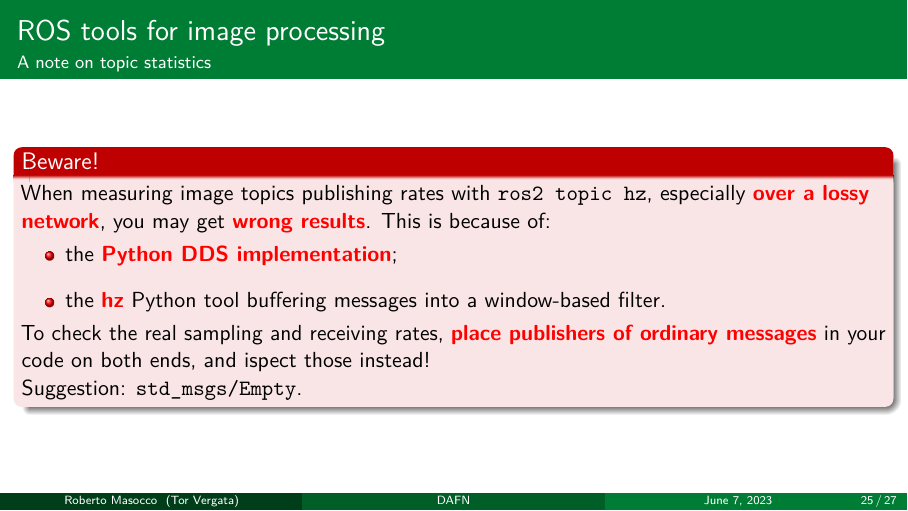
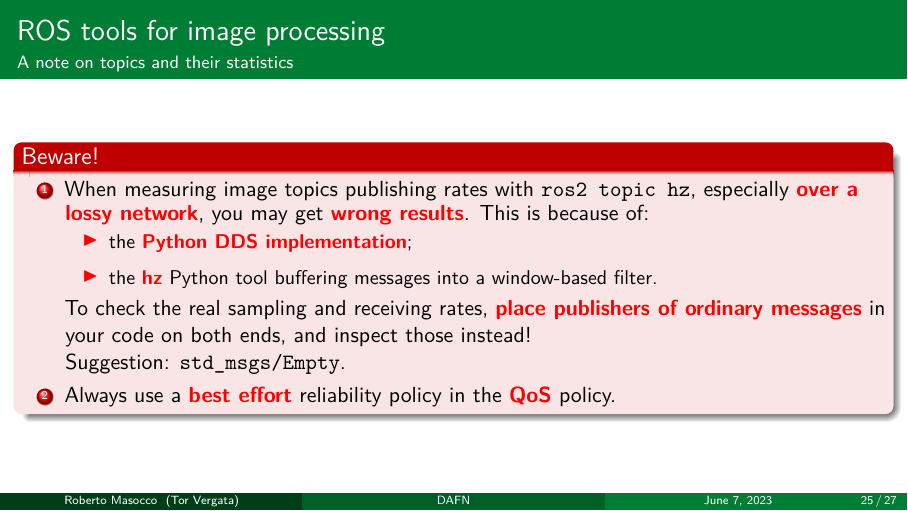
Before and after one commit to robmasocco/DAFN23_Robotics_5, LaTeX slides (main.tex, which reads sections/imagesw.tex): page 26 of 28. Compiled offline with pdfLaTeX.

Commit message:
fix: wording

```diff
--- a/sections/imagesw.tex
+++ b/sections/imagesw.tex
@@ -78,14 +78,17 @@ uint8[] data\end{lstlisting}
 		\item whatever you want to implement as a \textbg{plugin}.
 	\end{itemize}
 \end{frame}
-\begin{frame}{ROS tools for image processing}{A note on topic statistics}
+\begin{frame}{ROS tools for image processing}{A note on topics and their statistics}
 	\begin{alertblock}{Beware!}
-    When measuring image topics publishing rates with \texttt{ros2 topic hz}, especially \textbr{over a lossy network}, you may get \textbr{wrong results}. This is because of:
+		\begin{enumerate}
+			\item When measuring image topics publishing rates with \texttt{ros2 topic hz}, especially \textbr{over a lossy network}, you may get \textbr{wrong results}. This is because of:
 			      \begin{itemize}
 				      \item the \textbr{Python DDS implementation};
 				      \item the \textbr{hz} Python tool buffering messages into a window-based filter.
 			      \end{itemize}
-    To check the real sampling and receiving rates, \textbr{place publishers of ordinary messages} in your code on both ends, and ispect those instead!\\
+			      To check the real sampling and receiving rates, \textbr{place publishers of ordinary messages} in your code on both ends, and inspect those instead!\\
 			      Suggestion: \texttt{std\_msgs/Empty}.
+      \item Always use a \textbr{best effort} reliability policy in the \textbr{QoS} policy.
+		\end{enumerate}
 	\end{alertblock}
 \end{frame}
```
Lines whose indentation alone changed are shown as unchanged.
